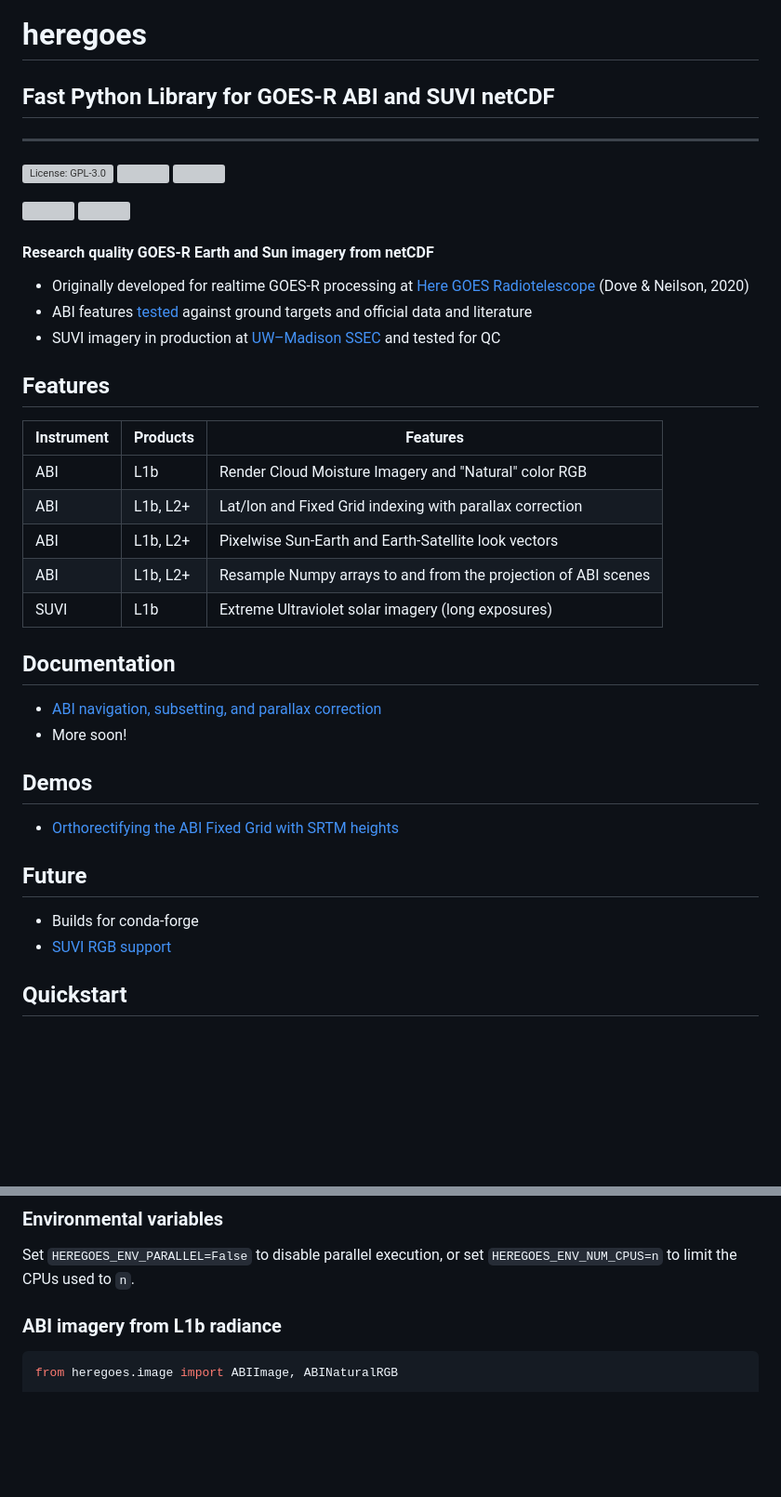
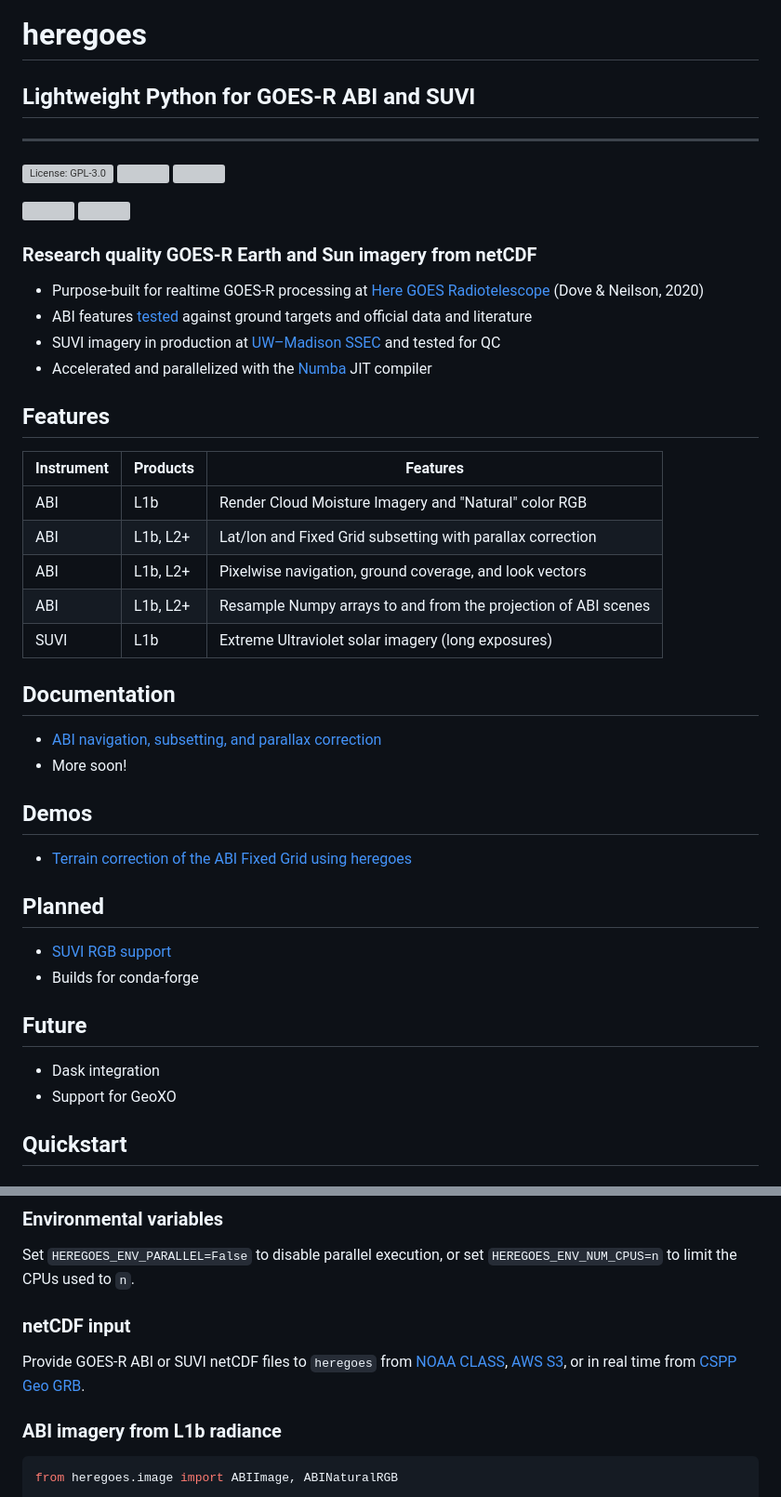
Before and after one commit to heregoesradio/heregoes, a Markdown page: README.md, 2 parts joined by grey strips. Shown at 93% size. GitHub-like rendering; blank space fills up the shorter version; grey boxes are pictures that could not be loaded.

````diff
--- a/README.md
+++ b/README.md
@@ -1,5 +1,5 @@
 # heregoes
-## Fast Python Library for GOES-R ABI and SUVI netCDF
+## Lightweight Python for GOES-R ABI and SUVI
 ------------------------------------------
 <p>
 <a href="https://github.com/heregoesradio/heregoes/blob/main/LICENSE.txt"><img alt="License: GPL-3.0" src="https://img.shields.io/github/license/heregoesradio/heregoes"></a>
@@ -16,18 +16,19 @@
     </a>
 </p>
 
-#### Research quality GOES-R Earth and Sun imagery from netCDF
+### Research quality GOES-R Earth and Sun imagery from netCDF
 
-- Originally developed for realtime GOES-R processing at [Here GOES Radiotelescope](https://heregoesradio.com/) (Dove & Neilson, 2020)
+- Purpose-built for realtime GOES-R processing at [Here GOES Radiotelescope](https://heregoesradio.com/) (Dove & Neilson, 2020)
 - ABI features [tested](./tests/) against ground targets and official data and literature
 - SUVI imagery in production at [UW–Madison SSEC](https://cimss.ssec.wisc.edu/satellite-blog/archives/53279) and tested for QC
+- Accelerated and parallelized with the [Numba](https://numba.pydata.org/) JIT compiler
 
 ## Features
 | Instrument | Products | Features|
 |:-----|----------|---------------------------------------------------------------|
 | ABI  | L1b      | Render Cloud Moisture Imagery and "Natural" color RGB         |
-| ABI  | L1b, L2+ | Lat/lon and Fixed Grid indexing with parallax correction      |
-| ABI  | L1b, L2+ | Pixelwise Sun-Earth and Earth-Satellite look vectors          |
+| ABI  | L1b, L2+ | Lat/lon and Fixed Grid subsetting with parallax correction    |
+| ABI  | L1b, L2+ | Pixelwise navigation, ground coverage, and look vectors       |
 | ABI  | L1b, L2+ | Resample Numpy arrays to and from the projection of ABI scenes|
 | SUVI | L1b      | Extreme Ultraviolet solar imagery (long exposures)            |
 
@@ -36,11 +37,15 @@
 - More soon!
 
 ## Demos
-- [Orthorectifying the ABI Fixed Grid with SRTM heights](./demo/README.md)
+- [Terrain correction of the ABI Fixed Grid using heregoes](./demo/README.md)
+
+## Planned
+- [SUVI RGB support](https://static.heregoesradio.com/suvi/grb_g19_suvi_color_2026-02-02T050244Z.jpg)
+- Builds for conda-forge
 
 ## Future
-- Builds for conda-forge
-- [SUVI RGB support](https://static.heregoesradio.com/suvi/grb_g19_suvi_color_2026-02-02T050244Z.jpg)
+- Dask integration
+- Support for GeoXO
 
 ## Quickstart
 ### Install
@@ -55,6 +60,9 @@ conda activate heregoes-env
 ### Environmental variables
 Set `HEREGOES_ENV_PARALLEL=False` to disable parallel execution,
 or set `HEREGOES_ENV_NUM_CPUS=n` to limit the CPUs used to `n`.
+
+### netCDF input
+Provide GOES-R ABI or SUVI netCDF files to `heregoes` from [NOAA CLASS](https://www.class.noaa.gov), [AWS S3](https://noaa-goes19.s3.amazonaws.com/index.html), or in real time from [CSPP Geo GRB](https://cimss.ssec.wisc.edu/csppgeo/grb.html).
 
 ### ABI imagery from L1b radiance
 ```python
````
Also changed, not shown: other parts of README.md (+2 -2 lines), demo/README.md (+2 -2 lines).
